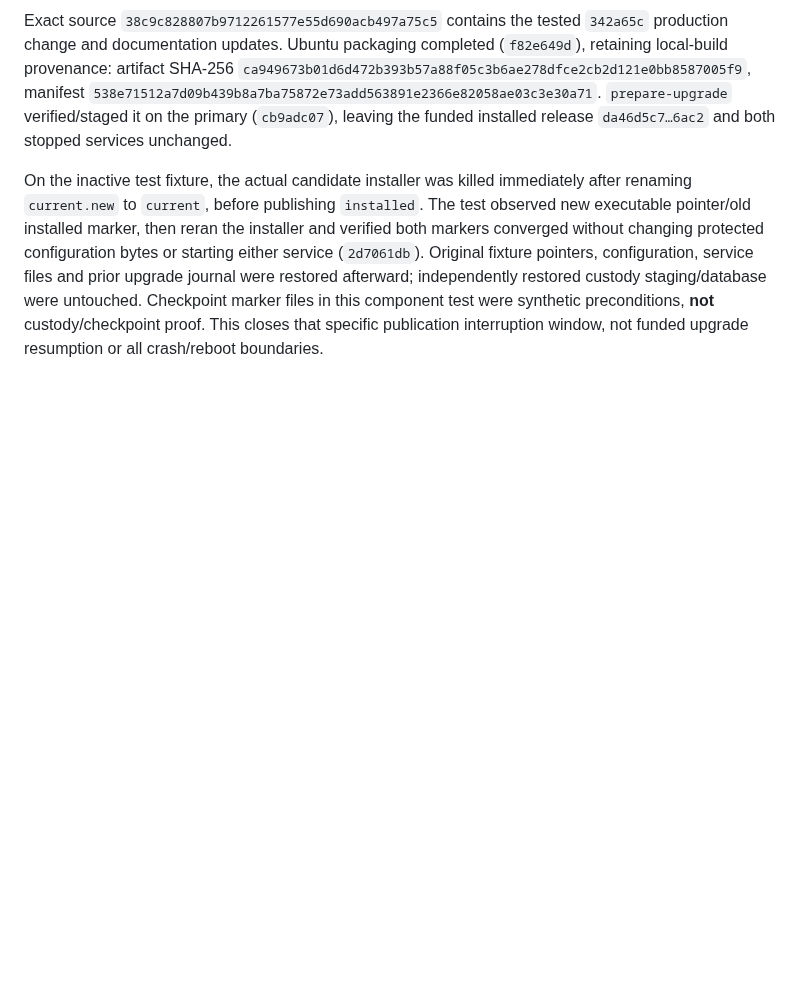
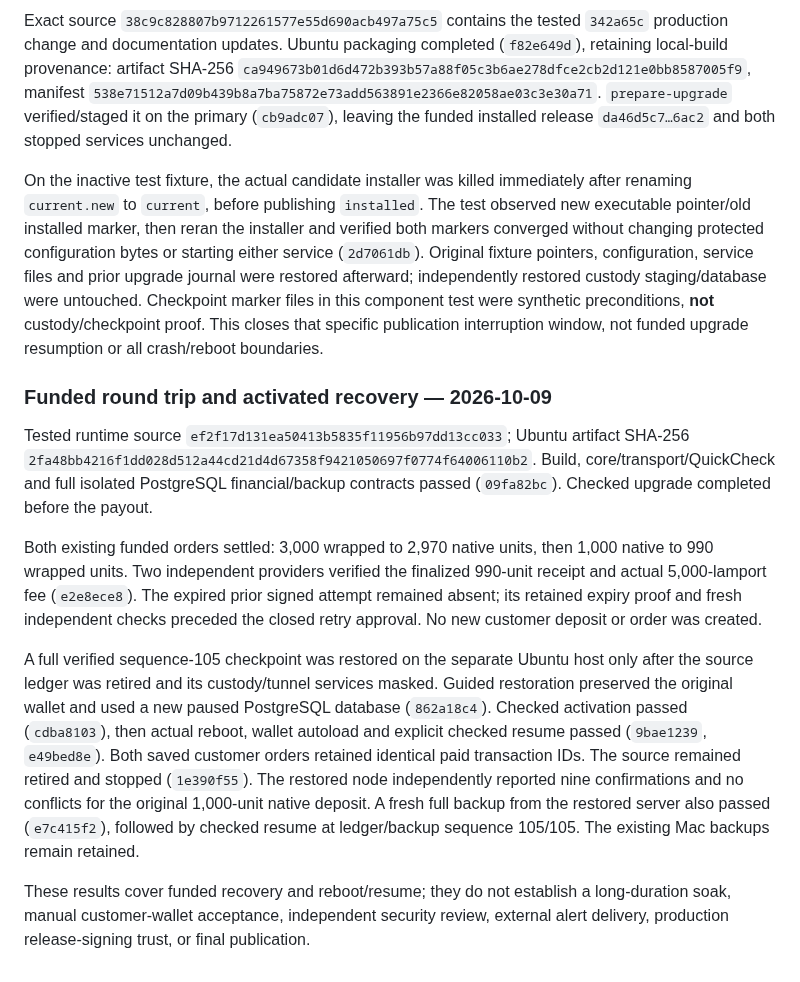
Before and after one commit to freewillydev/ecx-solana-bridge, a Markdown page: 2-Wrap-Unwrap-Server/docs/RELEASE-REVIEW.md, the part around the change. GitHub-like rendering; blank space fills up the shorter version.

Commit message:
Record funded roundtrip restore and reboot acceptance

```diff
--- a/2-Wrap-Unwrap-Server/docs/RELEASE-REVIEW.md
+++ b/2-Wrap-Unwrap-Server/docs/RELEASE-REVIEW.md
@@ -2366,3 +2366,31 @@ restored custody staging/database were untouched. Checkpoint marker files in thi
 component test were synthetic preconditions, **not** custody/checkpoint proof.
 This closes that specific publication interruption window, not funded upgrade
 resumption or all crash/reboot boundaries.
+
+### Funded round trip and activated recovery — 2026-10-09
+
+Tested runtime source `ef2f17d131ea50413b5835f11956b97dd13cc033`; Ubuntu artifact
+SHA-256 `2fa48bb4216f1dd028d512a44cd21d4d67358f9421050697f0774f64006110b2`.
+Build, core/transport/QuickCheck and full isolated PostgreSQL financial/backup
+contracts passed (`09fa82bc`). Checked upgrade completed before the payout.
+
+Both existing funded orders settled: 3,000 wrapped to 2,970 native units, then
+1,000 native to 990 wrapped units. Two independent providers verified the finalized
+990-unit receipt and actual 5,000-lamport fee (`e2e8ece8`). The expired prior signed
+attempt remained absent; its retained expiry proof and fresh independent checks
+preceded the closed retry approval. No new customer deposit or order was created.
+
+A full verified sequence-105 checkpoint was restored on the separate Ubuntu host
+only after the source ledger was retired and its custody/tunnel services masked.
+Guided restoration preserved the original wallet and used a new paused PostgreSQL
+database (`862a18c4`). Checked activation passed (`cdba8103`), then actual reboot,
+wallet autoload and explicit checked resume passed (`9bae1239`, `e49bed8e`). Both
+saved customer orders retained identical paid transaction IDs. The source remained
+retired and stopped (`1e390f55`). The restored node independently reported nine
+confirmations and no conflicts for the original 1,000-unit native deposit. A fresh
+full backup from the restored server also passed (`e7c415f2`), followed by checked
+resume at ledger/backup sequence 105/105. The existing Mac backups remain retained.
+
+These results cover funded recovery and reboot/resume; they do not establish a
+long-duration soak, manual customer-wallet acceptance, independent security review,
+external alert delivery, production release-signing trust, or final publication.
```
